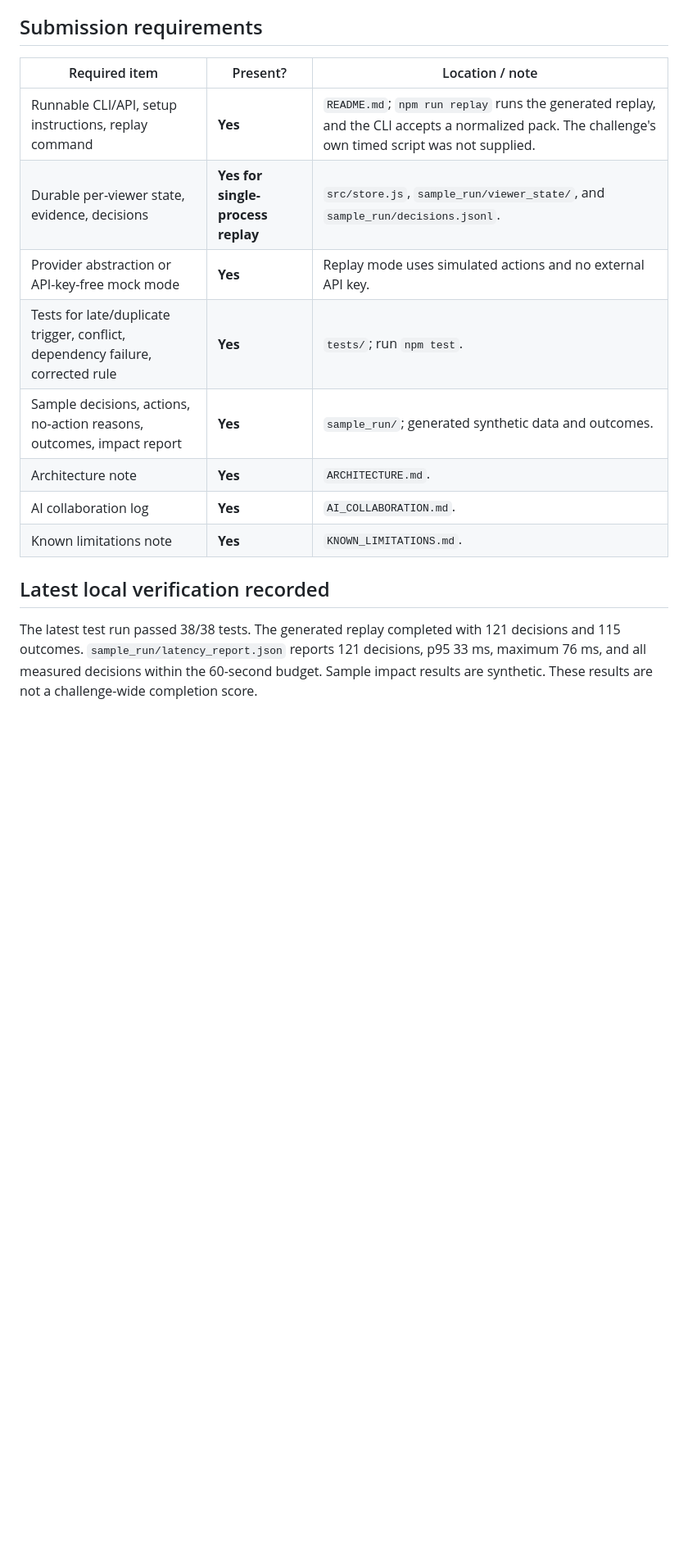
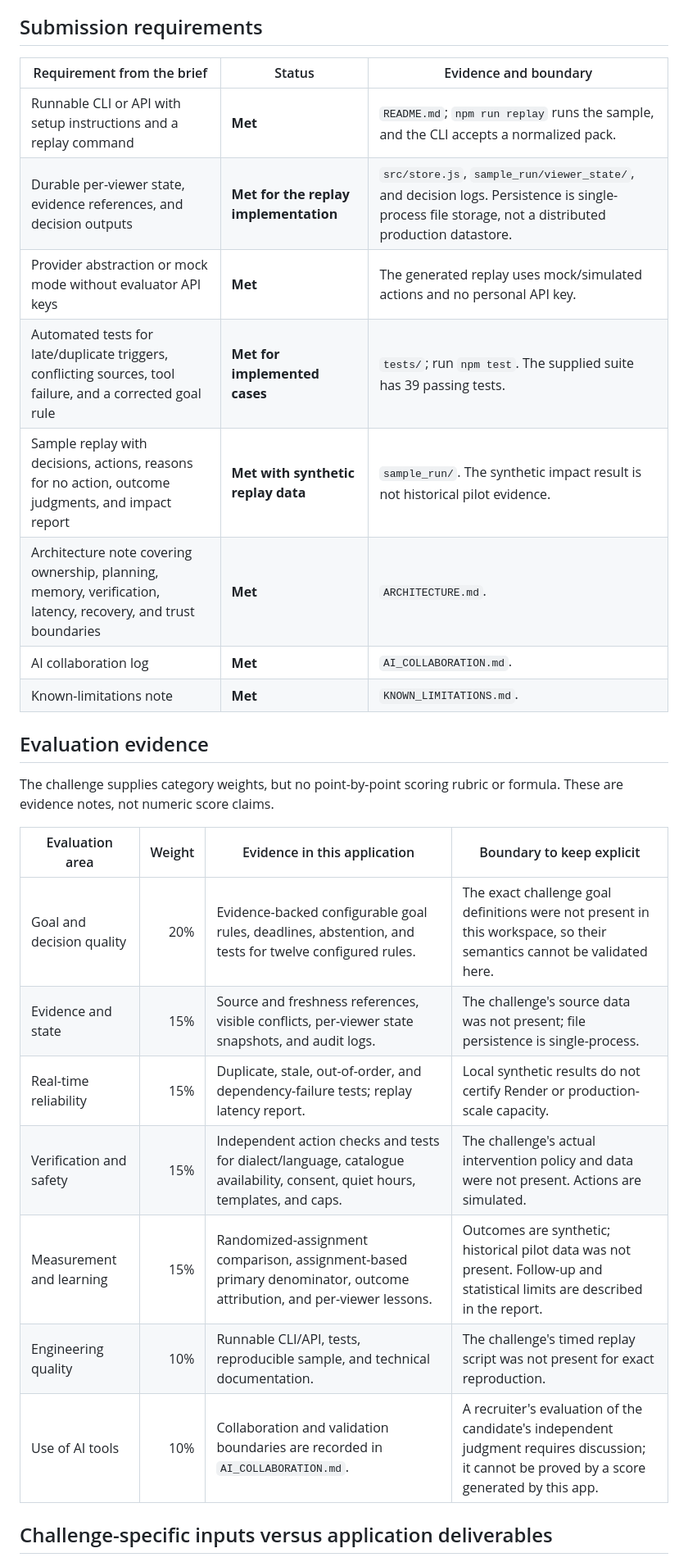
Before and after one commit to Shivateja832/ott-dialect-platform, a Markdown page: REQUIREMENTS_CHECKLIST.md, the part around one of its changes. Shown at 82% size. Drawn GitHub-style; blank space fills up the shorter version.

Commit message:
Clarify requirement evidence and validation boundaries
Co-authored-by: Copilot <223556219+Copilot@users.noreply.github.com>

```diff
--- a/REQUIREMENTS_CHECKLIST.md
+++ b/REQUIREMENTS_CHECKLIST.md
@@ -30,17 +4,30 @@ The challenge assigns category weights but does not define point-level scoring c
 
 ## Submission requirements
 
-| Required item | Present? | Location / note |
+| Requirement from the brief | Status | Evidence and boundary |
 |---|---|---|
-| Runnable CLI/API, setup instructions, replay command | **Yes** | `README.md`; `npm run replay` runs the generated replay, and the CLI accepts a normalized pack. The challenge's own timed script was not supplied. |
-| Durable per-viewer state, evidence, decisions | **Yes for single-process replay** | `src/store.js`, `sample_run/viewer_state/`, and `sample_run/decisions.jsonl`. |
-| Provider abstraction or API-key-free mock mode | **Yes** | Replay mode uses simulated actions and no external API key. |
-| Tests for late/duplicate trigger, conflict, dependency failure, corrected rule | **Yes** | `tests/`; run `npm test`. |
-| Sample decisions, actions, no-action reasons, outcomes, impact report | **Yes** | `sample_run/`; generated synthetic data and outcomes. |
-| Architecture note | **Yes** | `ARCHITECTURE.md`. |
-| AI collaboration log | **Yes** | `AI_COLLABORATION.md`. |
-| Known limitations note | **Yes** | `KNOWN_LIMITATIONS.md`. |
+| Runnable CLI or API with setup instructions and a replay command | **Met** | `README.md`; `npm run replay` runs the sample, and the CLI accepts a normalized pack. |
+| Durable per-viewer state, evidence references, and decision outputs | **Met for the replay implementation** | `src/store.js`, `sample_run/viewer_state/`, and decision logs. Persistence is single-process file storage, not a distributed production datastore. |
+| Provider abstraction or mock mode without evaluator API keys | **Met** | The generated replay uses mock/simulated actions and no personal API key. |
+| Automated tests for late/duplicate triggers, conflicting sources, tool failure, and a corrected goal rule | **Met for implemented cases** | `tests/`; run `npm test`. The supplied suite has 39 passing tests. |
+| Sample replay with decisions, actions, reasons for no action, outcome judgments, and impact report | **Met with synthetic replay data** | `sample_run/`. The synthetic impact result is not historical pilot evidence. |
+| Architecture note covering ownership, planning, memory, verification, latency, recovery, and trust boundaries | **Met** | `ARCHITECTURE.md`. |
+| AI collaboration log | **Met** | `AI_COLLABORATION.md`. |
+| Known-limitations note | **Met** | `KNOWN_LIMITATIONS.md`. |
 
-## Latest local verification recorded
+## Evaluation evidence
 
-The latest test run passed 38/38 tests. The generated replay completed with 121 decisions and 115 outcomes. `sample_run/latency_report.json` reports 121 decisions, p95 33 ms, maximum 76 ms, and all measured decisions within the 60-second budget. Sample impact results are synthetic. These results are not a challenge-wide completion score.
+The challenge supplies category weights, but no point-by-point scoring rubric or formula. These are evidence notes, not numeric score claims.
+
+| Evaluation area | Weight | Evidence in this application | Boundary to keep explicit |
+|---|---:|---|---|
+| Goal and decision quality | 20% | Evidence-backed configurable goal rules, deadlines, abstention, and tests for twelve configured rules. | The exact challenge goal definitions were not present in this workspace, so their semantics cannot be validated here. |
+| Evidence and state | 15% | Source and freshness references, visible conflicts, per-viewer state snapshots, and audit logs. | The challenge's source data was not present; file persistence is single-process. |
+| Real-time reliability | 15% | Duplicate, stale, out-of-order, and dependency-failure tests; replay latency report. | Local synthetic results do not certify Render or production-scale capacity. |
+| Verification and safety | 15% | Independent action checks and tests for dialect/language, catalogue availability, consent, quiet hours, templates, and caps. | The challenge's actual intervention policy and data were not present. Actions are simulated. |
+| Measurement and learning | 15% | Randomized-assignment comparison, assignment-based primary denominator, outcome attribution, and per-viewer lessons. | Outcomes are synthetic; historical pilot data was not present. Follow-up and statistical limits are described in the report. |
+| Engineering quality | 10% | Runnable CLI/API, tests, reproducible sample, and technical documentation. | The challenge's timed replay script was not present for exact reproduction. |
+| Use of AI tools | 10% | Collaboration and validation boundaries are recorded in `AI_COLLABORATION.md`. | A recruiter's evaluation of the candidate's independent judgment requires discussion; it cannot be proved by a score generated by this app. |
+
+## Challenge-specific inputs versus application deliverables
+
```
Also changed, not shown: other parts of REQUIREMENTS_CHECKLIST.md (+12 -28 lines).
